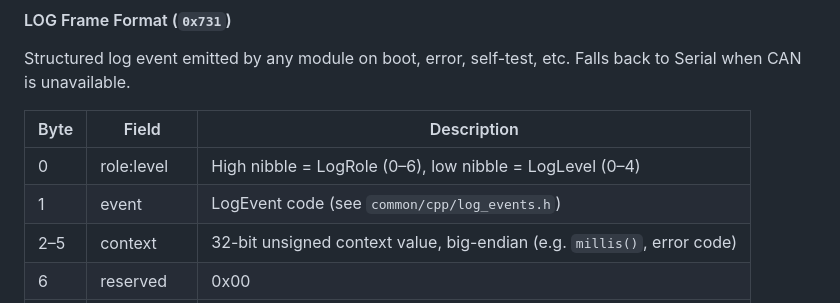
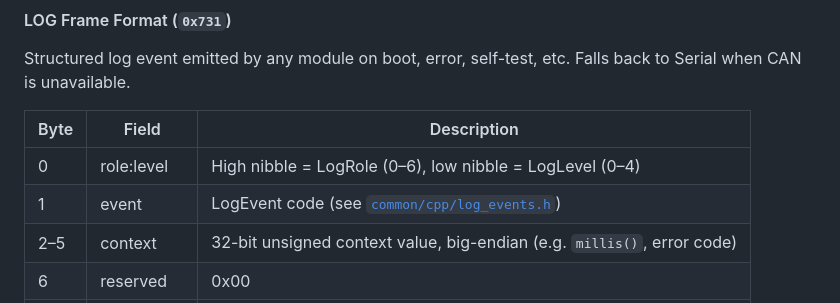
Before and after one commit to MikeMontana1968/mgb-dash-2026, a Markdown page: README.md, the part around the change. Drawn GitHub-style.

Commit message:
Link log_events.h reference in README to actual file
Co-Authored-By: Claude Opus 4.6 <noreply@anthropic.com>

```diff
--- a/README.md
+++ b/README.md
@@ -398,7 +398,7 @@ Structured log event emitted by any module on boot, error, self-test, etc. Falls
 | Byte | Field | Description |
 |------|-------|-------------|
 | 0 | role:level | High nibble = LogRole (0–6), low nibble = LogLevel (0–4) |
-| 1 | event | LogEvent code (see `common/cpp/log_events.h`) |
+| 1 | event | LogEvent code (see [`common/cpp/log_events.h`](common/cpp/log_events.h)) |
 | 2–5 | context | 32-bit unsigned context value, big-endian (e.g. `millis()`, error code) |
 | 6 | reserved | 0x00 |
 | 7 | textFrames | Number of LOG_TEXT continuation frames to follow (0–7) |
```
